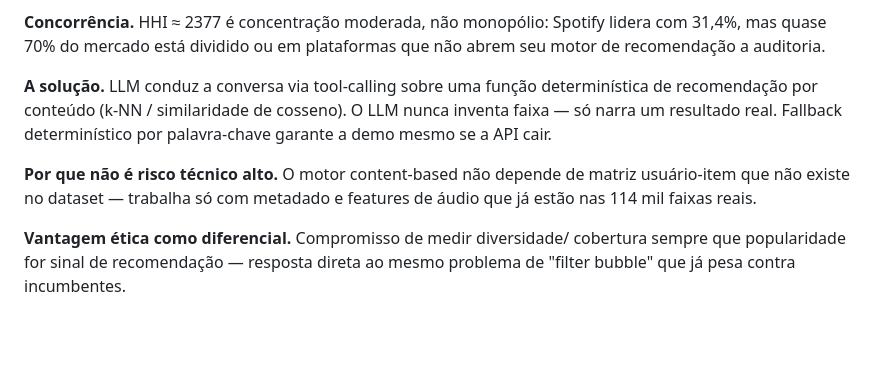
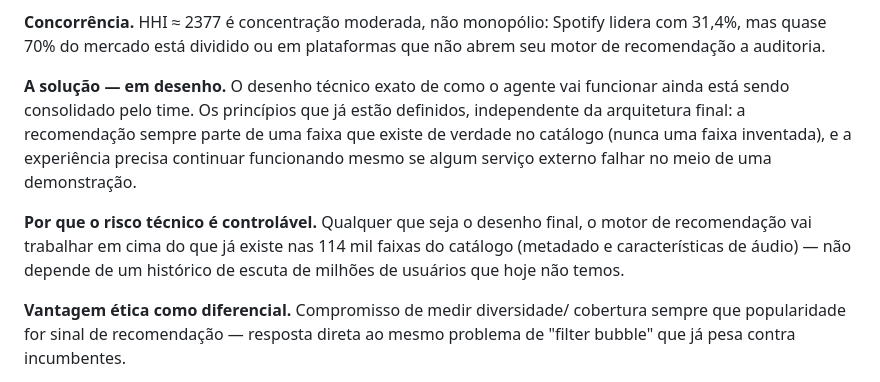
Before and after one commit to Lucas-AV/Grupo-8-ResIA, a Markdown page: analise_mercado_streaming/RELATORIO.md, the part around the change. Rendered like a GitHub page; blank space fills up the shorter version.

Commit message:
Deixa em aberto o desenho do agente no RELATORIO.md
A arquitetura exata do agente (LLM/tool-calling/k-NN) ainda não foi
consolidada pelo time — o pitch agora fala em princípios (nunca
inventar faixa, resiliência a falha externa) em vez de afirmar uma
implementação como fato fechado.

```diff
--- a/analise_mercado_streaming/RELATORIO.md
+++ b/analise_mercado_streaming/RELATORIO.md
@@ -139,14 +139,18 @@ em 2025: momentum superior à média global, no mercado de origem do time.
 lidera com 31,4%, mas quase 70% do mercado está dividido ou em plataformas
 que não abrem seu motor de recomendação a auditoria.
 
-**A solução.** LLM conduz a conversa via tool-calling sobre uma função
-determinística de recomendação por conteúdo (k-NN / similaridade de
-cosseno). O LLM nunca inventa faixa — só narra um resultado real. Fallback
-determinístico por palavra-chave garante a demo mesmo se a API cair.
+**A solução — em desenho.** O desenho técnico exato de como o agente vai
+funcionar ainda está sendo consolidado pelo time. Os princípios que já estão
+definidos, independente da arquitetura final: a recomendação sempre parte de
+uma faixa que existe de verdade no catálogo (nunca uma faixa inventada), e a
+experiência precisa continuar funcionando mesmo se algum serviço externo
+falhar no meio de uma demonstração.
 
-**Por que não é risco técnico alto.** O motor content-based não depende de
-matriz usuário-item que não existe no dataset — trabalha só com metadado e
-features de áudio que já estão nas 114 mil faixas reais.
+**Por que o risco técnico é controlável.** Qualquer que seja o desenho
+final, o motor de recomendação vai trabalhar em cima do que já existe nas
+114 mil faixas do catálogo (metadado e características de áudio) — não
+depende de um histórico de escuta de milhões de usuários que hoje não
+temos.
 
 **Vantagem ética como diferencial.** Compromisso de medir diversidade/
 cobertura sempre que popularidade for sinal de recomendação — resposta direta
```
